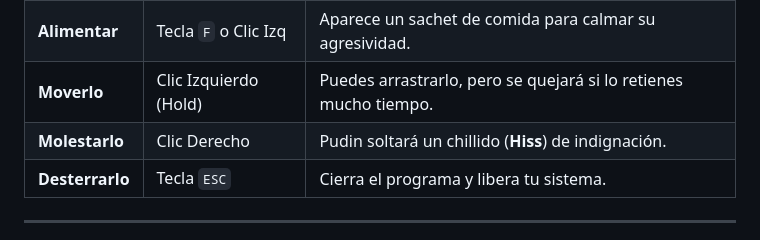
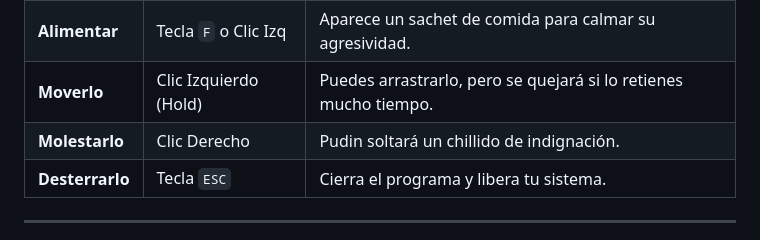
Before and after one commit to KaledSML/Pudin-Ghost-Cat-RPA, a Markdown page: README.md, the part around the change. Rendered like a GitHub page.

```diff
--- a/README.md
+++ b/README.md
@@ -21,7 +21,7 @@
 | **Mimir** | Tecla `P` | Entra en modo pausa, se sienta y se queda dormidito. |
 | **Alimentar** | Tecla `F` o Clic Izq | Aparece un sachet de comida para calmar su agresividad. |
 | **Moverlo** | Clic Izquierdo (Hold) | Puedes arrastrarlo, pero se quejará si lo retienes mucho tiempo. |
-| **Molestarlo** | Clic Derecho | Pudin soltará un chillido (**Hiss**) de indignación. |
+| **Molestarlo** | Clic Derecho | Pudin soltará un chillido de indignación. |
 | **Desterrarlo** | Tecla `ESC` | Cierra el programa y libera tu sistema. |
 
 ---
```
